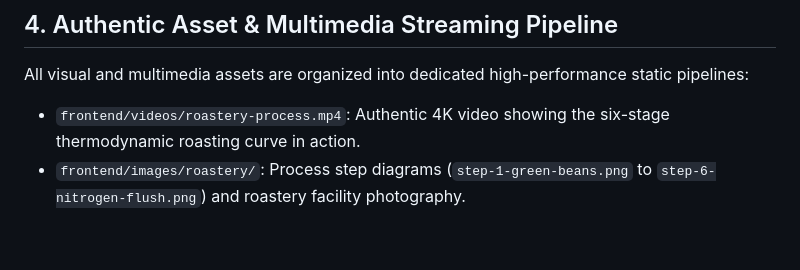
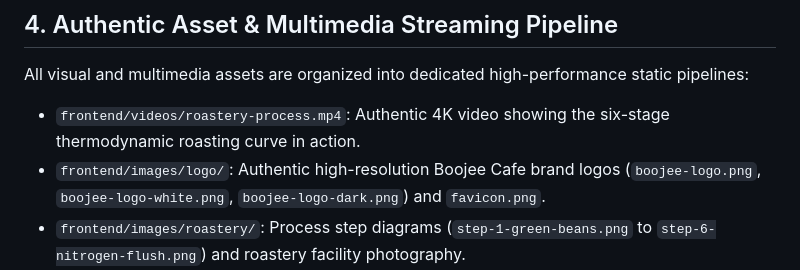
Before and after one commit to Harshil-18-byte/Boojee, a Markdown page: README.md, the part around the change. Drawn GitHub-style; blank space fills up the shorter version.

Commit message:
Document brand logo system and asset pipelines in README.md

```diff
--- a/README.md
+++ b/README.md
@@ -132,6 +132,7 @@ docker volume inspect boojee_cart_data
 All visual and multimedia assets are organized into dedicated high-performance static pipelines:
 
 *   `frontend/videos/roastery-process.mp4`: Authentic 4K video showing the six-stage thermodynamic roasting curve in action.
+*   `frontend/images/logo/`: Authentic high-resolution Boojee Cafe brand logos (`boojee-logo.png`, `boojee-logo-white.png`, `boojee-logo-dark.png`) and `favicon.png`.
 *   `frontend/images/roastery/`: Process step diagrams (`step-1-green-beans.png` to `step-6-nitrogen-flush.png`) and roastery facility photography.
 *   `frontend/images/gallery/`: High-resolution gallery photography of barista latte art, counter service, and daily bakes.
 *   `frontend/images/team/`: Official Boojee team portrait in Bandra West, Mumbai.
```
